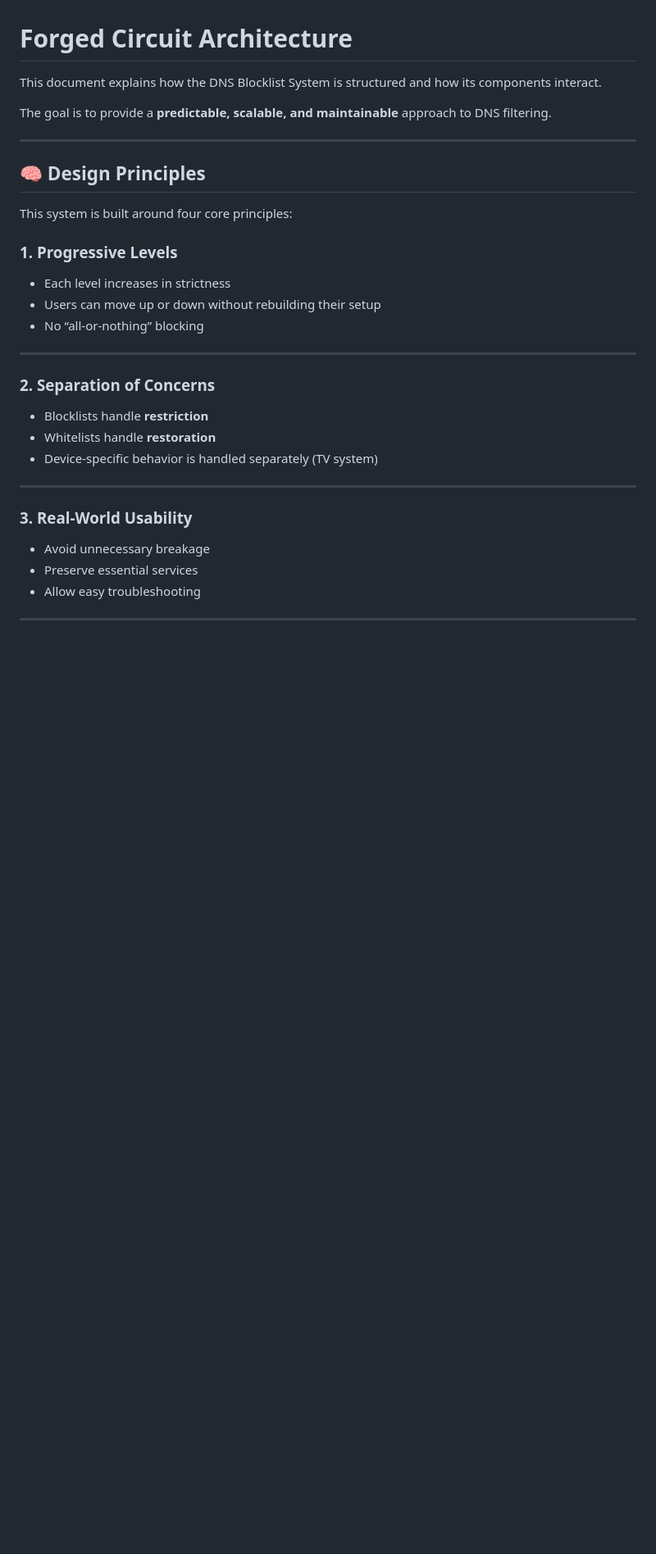
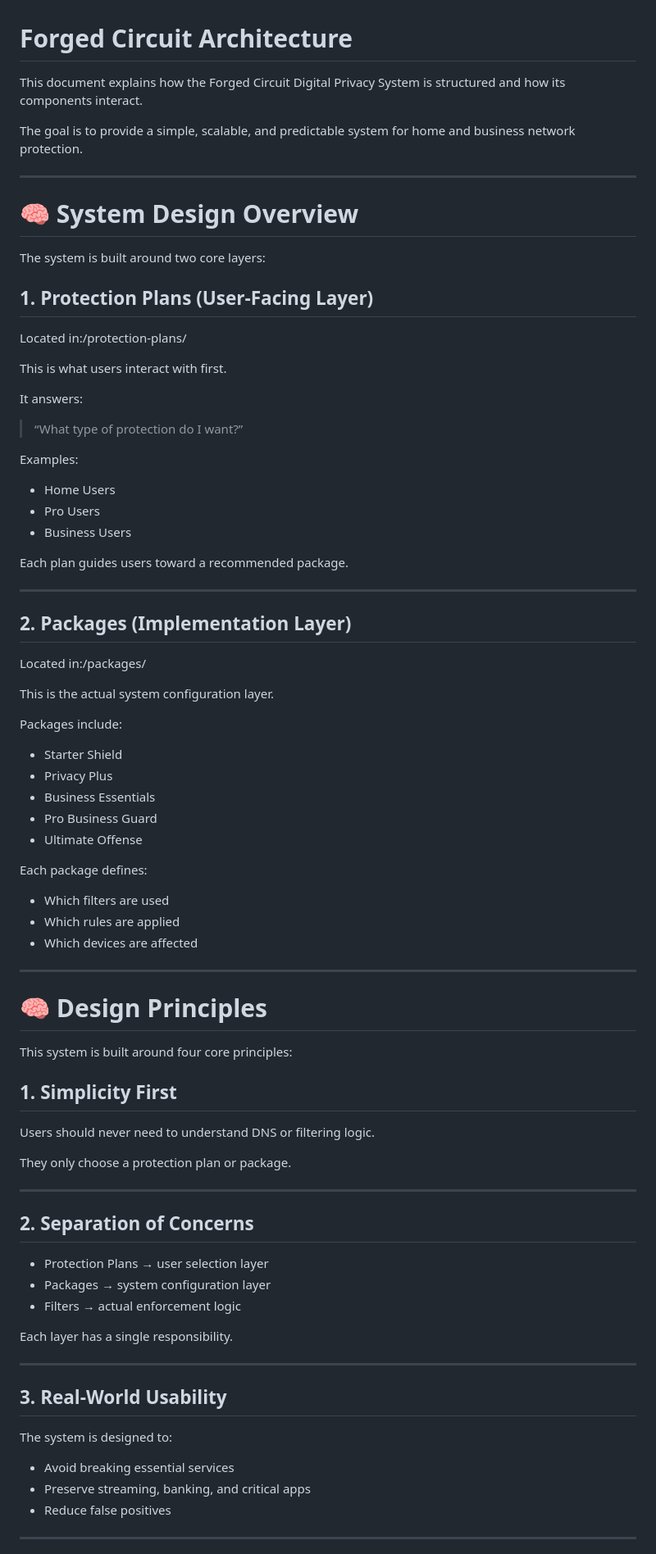
Before and after one commit to forged-circuit/digital-privacy, a Markdown page: docs/architecture.md, the part around one of its changes. Shown at 82% size. Drawn GitHub-style; blank space fills up the shorter version.

```diff
--- a/docs/architecture.md
+++ b/docs/architecture.md
@@ -1,36 +1,76 @@
 # Forged Circuit Architecture
 
-This document explains how the DNS Blocklist System is structured and how its components interact.
+This document explains how the Forged Circuit Digital Privacy System is structured and how its components interact.
 
-The goal is to provide a **predictable, scalable, and maintainable** approach to DNS filtering.
+The goal is to provide a simple, scalable, and predictable system for home and business network protection.
 
 ---
 
-## 🧠 Design Principles
+# 🧠 System Design Overview
+
+The system is built around two core layers:
+
+## 1. Protection Plans (User-Facing Layer)
+Located in:/protection-plans/
+
+This is what users interact with first.
+
+It answers:
+> “What type of protection do I want?”
+
+Examples:
+- Home Users
+- Pro Users
+- Business Users
+
+Each plan guides users toward a recommended package.
+
+---
+
+## 2. Packages (Implementation Layer)
+Located in:/packages/
+
+This is the actual system configuration layer.
+
+Packages include:
+- Starter Shield
+- Privacy Plus
+- Business Essentials
+- Pro Business Guard
+- Ultimate Offense
+
+Each package defines:
+- Which filters are used
+- Which rules are applied
+- Which devices are affected
+
+---
+
+# 🧠 Design Principles
 
 This system is built around four core principles:
 
-### 1. Progressive Levels
+## 1. Simplicity First
+Users should never need to understand DNS or filtering logic.
 
-* Each level increases in strictness
-* Users can move up or down without rebuilding their setup
-* No “all-or-nothing” blocking
+They only choose a protection plan or package.
 
 ---
 
-### 2. Separation of Concerns
+## 2. Separation of Concerns
+- Protection Plans → user selection layer
+- Packages → system configuration layer
+- Filters → actual enforcement logic
 
-* Blocklists handle **restriction**
-* Whitelists handle **restoration**
-* Device-specific behavior is handled separately (TV system)
+Each layer has a single responsibility.
 
 ---
 
-### 3. Real-World Usability
-
-* Avoid unnecessary breakage
-* Preserve essential services
-* Allow easy troubleshooting
+## 3. Real-World Usability
+The system is designed to:
+- Avoid breaking essential services
+- Preserve streaming, banking, and critical apps
+- Reduce false positives
 
 ---
 
```
Also changed, not shown: other parts of docs/architecture.md (+88 -137 lines).
